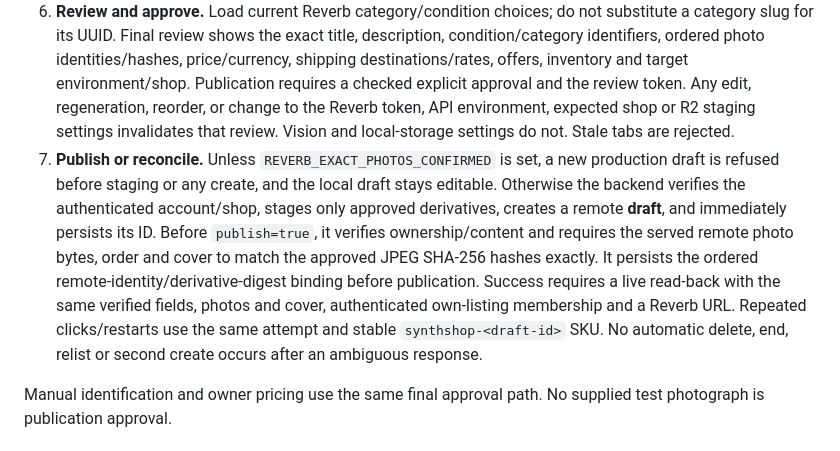
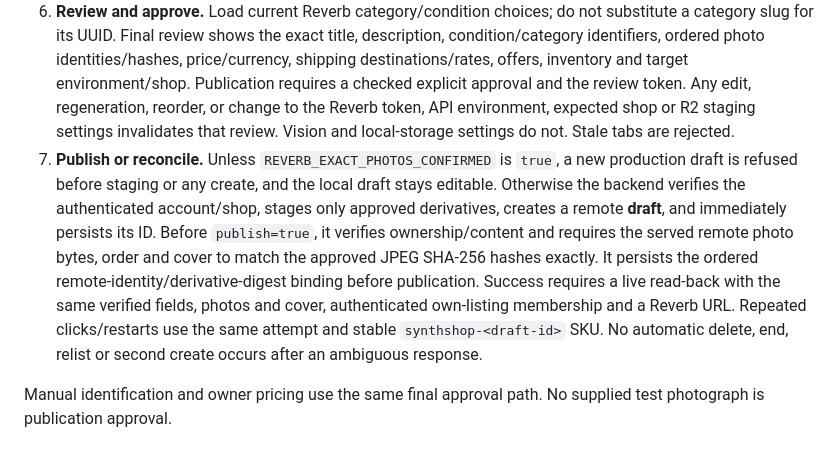
Before and after one commit to bounceconnection/synthshop, a Markdown page: README.md, the part around the change. Rendered like a GitHub page.

Commit message:
no-mistakes(document): Clarify REVERB_EXACT_PHOTOS_CONFIRMED must be true in README

```diff
--- a/README.md
+++ b/README.md
@@ -31,7 +31,7 @@ Managed storage defaults to `~/.synthshop`. Use `--data-dir /absolute/private/de
 4. **Evidence.** Research Reverb sold and active listings automatically, then inspect exact model, edition, package, condition and duplicate/relist history. Include/exclude observations with a rationale. Add manual evidence when a marketplace does not expose permitted data. Research and price reasoning stay separate from public copy.
 5. **Price and shipping.** Until you change them, the price and private reasoning follow the current supported recommendation, and clear when the reviewed evidence no longer supports one; then enter an explicit USD ask and reason. A price or reasoning you change is yours and is never replaced; blank it to return to the recommendation. Legacy-imported prices count as yours. Offers are reviewable. Continental-US shipping is explicitly free (`US_CON`, verified as “Continental U.S.” against Reverb reference data). Local pickup is off. No international destination is enabled automatically. Additional rates use one `CODE=USD amount` per line, such as `CA=50.00`. Load current destination definitions before choosing. `XX` means Everywhere Else. Around $50 for modules and $150–250 for rack gear are planning guidance, not tariffs; packed size/weight, destination and actual cost matter. A desktop meter is not automatically a module or rack item.
 6. **Review and approve.** Load current Reverb category/condition choices; do not substitute a category slug for its UUID. Final review shows the exact title, description, condition/category identifiers, ordered photo identities/hashes, price/currency, shipping destinations/rates, offers, inventory and target environment/shop. Publication requires a checked explicit approval and the review token. Any edit, regeneration, reorder, or change to the Reverb token, API environment, expected shop or R2 staging settings invalidates that review. Vision and local-storage settings do not. Stale tabs are rejected.
-7. **Publish or reconcile.** Unless `REVERB_EXACT_PHOTOS_CONFIRMED` is set, a new production draft is refused before staging or any create, and the local draft stays editable. Otherwise the backend verifies the authenticated account/shop, stages only approved derivatives, creates a remote **draft**, and immediately persists its ID. Before `publish=true`, it verifies ownership/content and requires the served remote photo bytes, order and cover to match the approved JPEG SHA-256 hashes exactly. It persists the ordered remote-identity/derivative-digest binding before publication. Success requires a live read-back with the same verified fields, photos and cover, authenticated own-listing membership and a Reverb URL. Repeated clicks/restarts use the same attempt and stable `synthshop-<draft-id>` SKU. No automatic delete, end, relist or second create occurs after an ambiguous response.
+7. **Publish or reconcile.** Unless `REVERB_EXACT_PHOTOS_CONFIRMED` is `true`, a new production draft is refused before staging or any create, and the local draft stays editable. Otherwise the backend verifies the authenticated account/shop, stages only approved derivatives, creates a remote **draft**, and immediately persists its ID. Before `publish=true`, it verifies ownership/content and requires the served remote photo bytes, order and cover to match the approved JPEG SHA-256 hashes exactly. It persists the ordered remote-identity/derivative-digest binding before publication. Success requires a live read-back with the same verified fields, photos and cover, authenticated own-listing membership and a Reverb URL. Repeated clicks/restarts use the same attempt and stable `synthshop-<draft-id>` SKU. No automatic delete, end, relist or second create occurs after an ambiguous response.
 
 Manual identification and owner pricing use the same final approval path. No supplied test photograph is publication approval.
 
```
